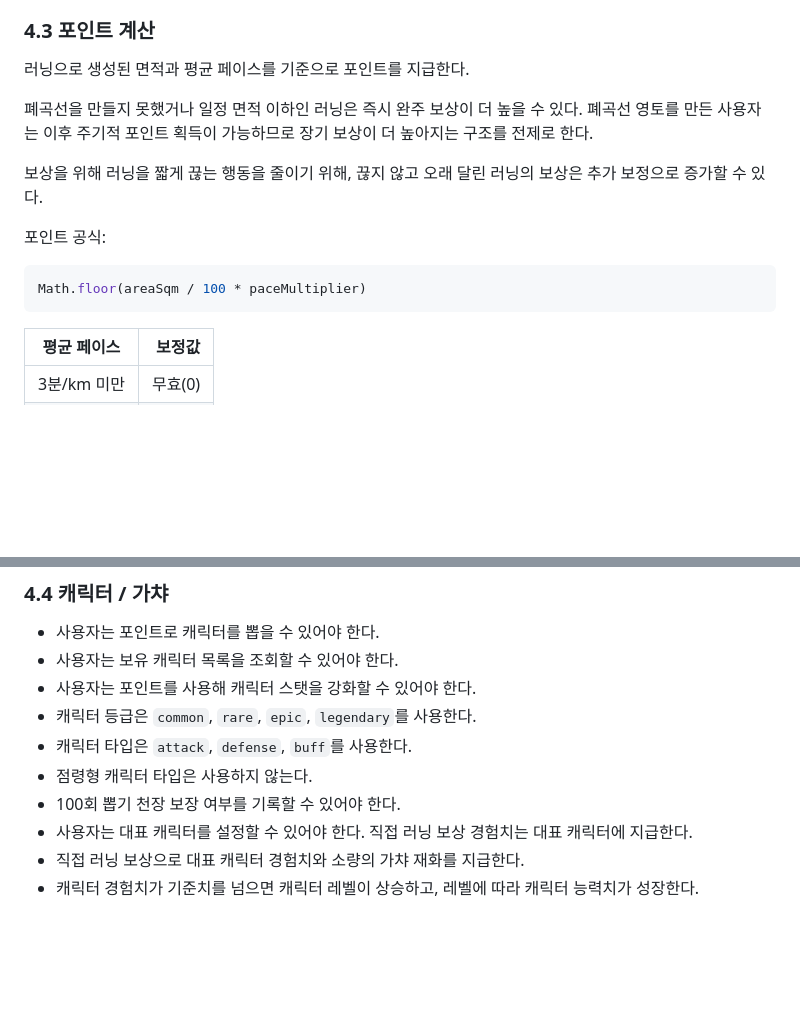
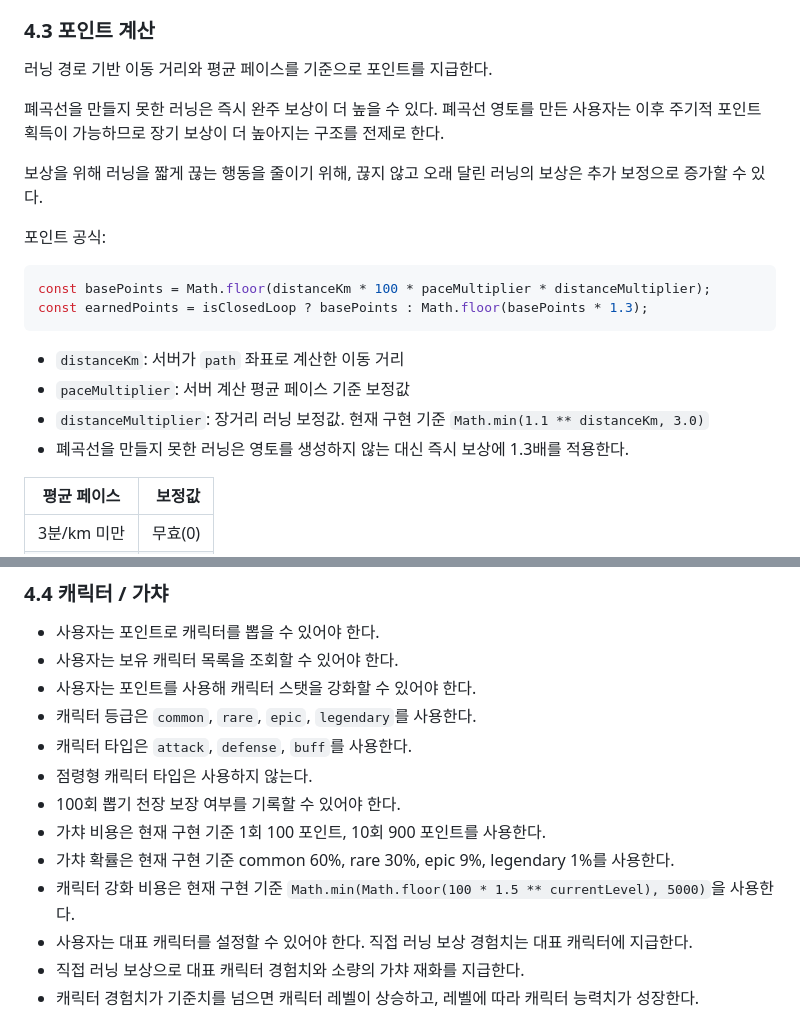
Before and after one commit to polopy07/Run_Cha, a Markdown page: docs/requirements.md, 2 parts joined by grey strips. GitHub-like rendering; blank space fills up the shorter version.

````diff
--- a/docs/requirements.md
+++ b/docs/requirements.md
@@ -71,17 +71,23 @@ RUN TERRITORY는 사용자가 실제 러닝을 통해 GPS 경로를 기록하고
 
 ### 4.3 포인트 계산
 
-러닝으로 생성된 면적과 평균 페이스를 기준으로 포인트를 지급한다.
+러닝 경로 기반 이동 거리와 평균 페이스를 기준으로 포인트를 지급한다.
 
-폐곡선을 만들지 못했거나 일정 면적 이하인 러닝은 즉시 완주 보상이 더 높을 수 있다. 폐곡선 영토를 만든 사용자는 이후 주기적 포인트 획득이 가능하므로 장기 보상이 더 높아지는 구조를 전제로 한다.
+폐곡선을 만들지 못한 러닝은 즉시 완주 보상이 더 높을 수 있다. 폐곡선 영토를 만든 사용자는 이후 주기적 포인트 획득이 가능하므로 장기 보상이 더 높아지는 구조를 전제로 한다.
 
 보상을 위해 러닝을 짧게 끊는 행동을 줄이기 위해, 끊지 않고 오래 달린 러닝의 보상은 추가 보정으로 증가할 수 있다.
 
 포인트 공식:
 
 ```ts
-Math.floor(areaSqm / 100 * paceMultiplier)
+const basePoints = Math.floor(distanceKm * 100 * paceMultiplier * distanceMultiplier);
+const earnedPoints = isClosedLoop ? basePoints : Math.floor(basePoints * 1.3);
 ```
+
+- `distanceKm`: 서버가 `path` 좌표로 계산한 이동 거리
+- `paceMultiplier`: 서버 계산 평균 페이스 기준 보정값
+- `distanceMultiplier`: 장거리 러닝 보정값. 현재 구현 기준 `Math.min(1.1 ** distanceKm, 3.0)`
+- 폐곡선을 만들지 못한 러닝은 영토를 생성하지 않는 대신 즉시 보상에 1.3배를 적용한다.
 
 | 평균 페이스 | 보정값 |
 |---|---:|
@@ -103,6 +109,9 @@ Math.floor(areaSqm / 100 * paceMultiplier)
 - 캐릭터 타입은 `attack`, `defense`, `buff`를 사용한다.
 - 점령형 캐릭터 타입은 사용하지 않는다.
 - 100회 뽑기 천장 보장 여부를 기록할 수 있어야 한다.
+- 가챠 비용은 현재 구현 기준 1회 100 포인트, 10회 900 포인트를 사용한다.
+- 가챠 확률은 현재 구현 기준 common 60%, rare 30%, epic 9%, legendary 1%를 사용한다.
+- 캐릭터 강화 비용은 현재 구현 기준 `Math.min(Math.floor(100 * 1.5 ** currentLevel), 5000)`을 사용한다.
 - 사용자는 대표 캐릭터를 설정할 수 있어야 한다. 직접 러닝 보상 경험치는 대표 캐릭터에 지급한다.
 - 직접 러닝 보상으로 대표 캐릭터 경험치와 소량의 가챠 재화를 지급한다.
 - 캐릭터 경험치가 기준치를 넘으면 캐릭터 레벨이 상승하고, 레벨에 따라 캐릭터 능력치가 성장한다.
````
Also changed, not shown: docs/api-spec.md (+14 -0 lines), docs/system-architecture.md (+14 -2 lines).
